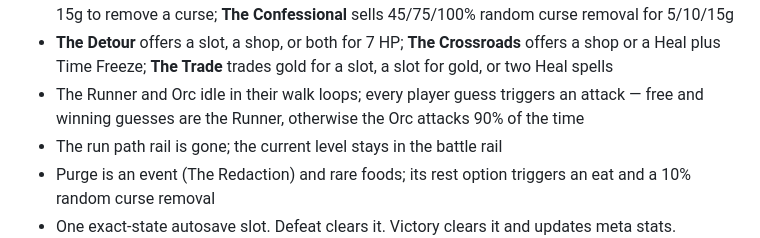
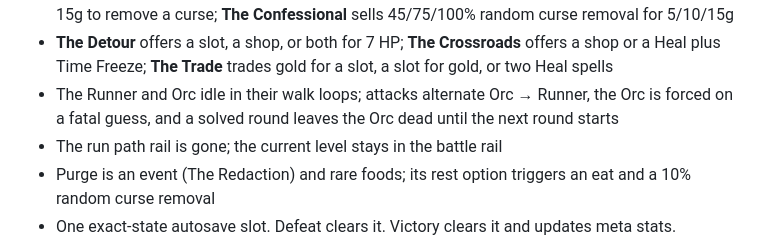
Before and after one commit to MichaelYao88/blacklist, a Markdown page: README.md, the part around the change. Rendered like a GitHub page.

Commit message:
Alternate arena attacks and show Orc death after a solved round

```diff
--- a/README.md
+++ b/README.md
@@ -74,7 +74,7 @@ A 50-level curse run. The blacklist and the clock start disabled. Every two leve
 - **Tally Lens** is guaranteed in a shop after a vision curse and shows correct/misplaced counts
 - **The Tax** reduces encounter gold by 40% and is unique; **The Sleeper** adds +2 damage per revealed letter in your first player guess, per stack; **The Curse Broker** charges 12g for a relic or 15g to remove a curse; **The Confessional** sells 45/75/100% random curse removal for 5/10/15g
 - **The Detour** offers a slot, a shop, or both for 7 HP; **The Crossroads** offers a shop or a Heal plus Time Freeze; **The Trade** trades gold for a slot, a slot for gold, or two Heal spells
-- The Runner and Orc idle in their walk loops; every player guess triggers an attack — free and winning guesses are the Runner, otherwise the Orc attacks 90% of the time
+- The Runner and Orc idle in their walk loops; attacks alternate Orc → Runner, the Orc is forced on a fatal guess, and a solved round leaves the Orc dead until the next round starts
 - The run path rail is gone; the current level stays in the battle rail
 - Purge is an event (The Redaction) and rare foods; its rest option triggers an eat and a 10% random curse removal
 - One exact-state autosave slot. Defeat clears it. Victory clears it and updates meta stats.
```
Also changed, not shown: src/assets/sprites/orc-death.png (added), 2 other files.
